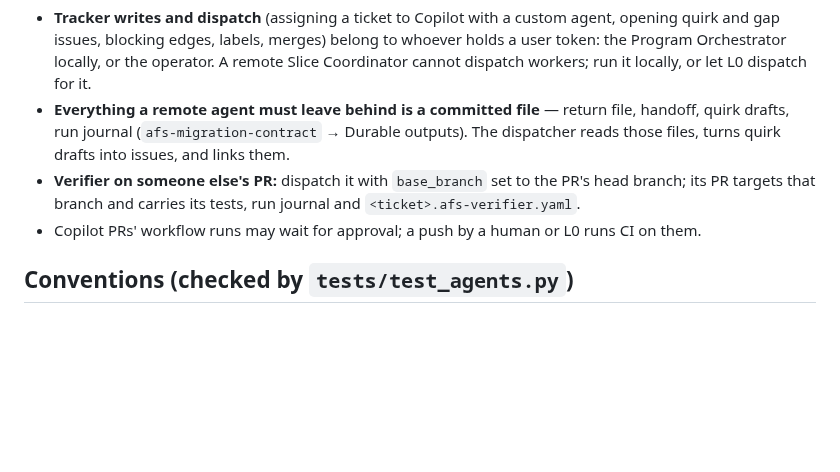
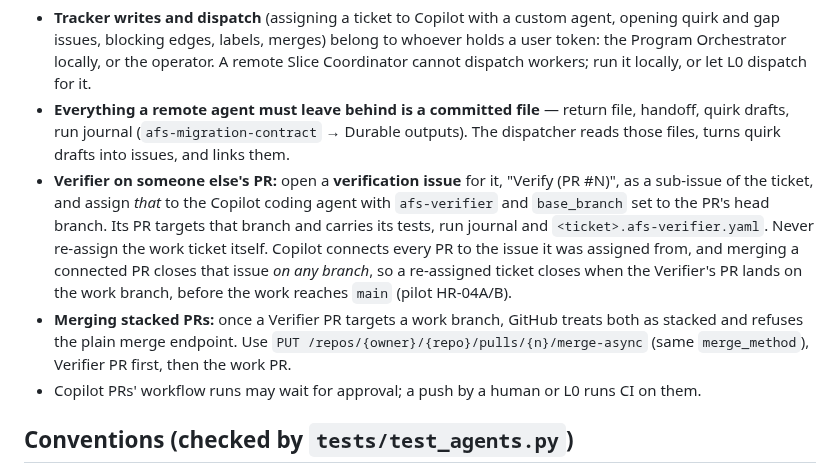
Before and after one commit to martins-vds/ai-factory-swarm, a Markdown page: agents/README.md, the part around the change. Rendered like a GitHub page; blank space fills up the shorter version.

Commit message:
Dispatch each Verifier on its own verification issue; merge stacked PRs async
Pilot HR-04A/B: re-assigning a work ticket to afs-verifier connected the
Verifier's PR to it, and merging that PR into the work branch closed the
ticket before the work reached main (Copilot-connected PRs close their issue
on any branch). The dispatcher now opens "Verify <ticket> (PR #N)" as a
sub-issue and assigns that. Also documents the merge-async endpoint GitHub
requires for stacked PRs.

Co-Authored-By: Claude Opus 5.5 <noreply@anthropic.com>
Claude-Session: https://claude.ai/code/session_01YLMxMYeJLxyzC1Rn3pUGF3

```diff
--- a/agents/README.md
+++ b/agents/README.md
@@ -30,8 +30,16 @@ edit its PR description after opening it, and it has no user token. So:
 - **Everything a remote agent must leave behind is a committed file** — return file, handoff, quirk
   drafts, run journal (`afs-migration-contract` → Durable outputs). The dispatcher reads those files,
   turns quirk drafts into issues, and links them.
-- **Verifier on someone else's PR:** dispatch it with `base_branch` set to the PR's head branch; its PR
-  targets that branch and carries its tests, run journal and `<ticket>.afs-verifier.yaml`.
+- **Verifier on someone else's PR:** open a **verification issue** for it, "Verify <ticket> (PR #N)", as a
+  sub-issue of the ticket, and assign *that* to the Copilot coding agent with `afs-verifier` and
+  `base_branch` set to the PR's head branch. Its PR targets that branch and carries its tests, run journal
+  and `<ticket>.afs-verifier.yaml`. Never re-assign the work ticket itself. Copilot connects every PR to
+  the issue it was assigned from, and merging a connected PR closes that issue *on any branch*, so a
+  re-assigned ticket closes when the Verifier's PR lands on the work branch, before the work reaches
+  `main` (pilot HR-04A/B).
+- **Merging stacked PRs:** once a Verifier PR targets a work branch, GitHub treats both as stacked and
+  refuses the plain merge endpoint. Use `PUT /repos/{owner}/{repo}/pulls/{n}/merge-async` (same
+  `merge_method`), Verifier PR first, then the work PR.
 - Copilot PRs' workflow runs may wait for approval; a push by a human or L0 runs CI on them.
 
 ## Conventions (checked by `tests/test_agents.py`)
```
Also changed, not shown: agents/afs-slice-coordinator.agent.md (+2 -1 lines).
